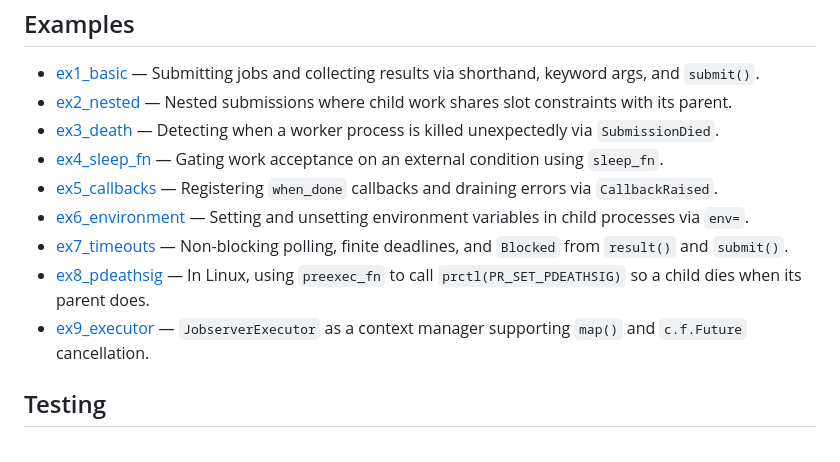
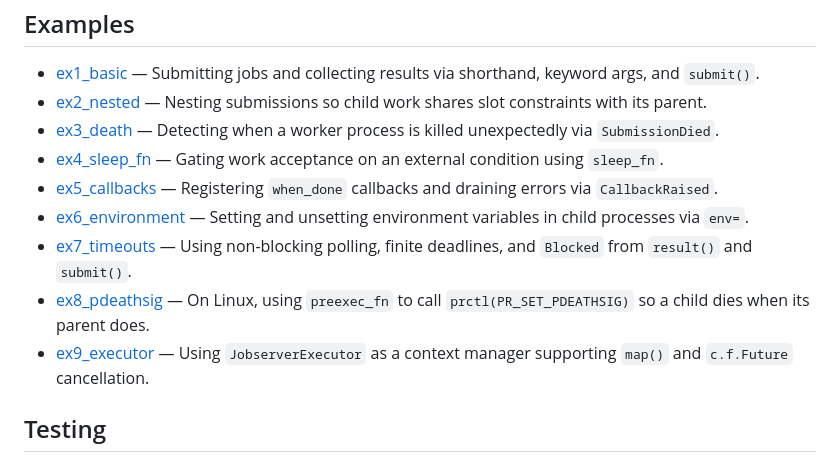
Before and after one commit to RhysU/jobserver, a Markdown page: README.md, the part around the change. Rendered like a GitHub page.

Commit message:
Normalize example descriptions to gerund-led phrases
All nine descriptions now start with a present-participle verb
("Submitting", "Nesting", "Detecting", ...).  Also fixes the
idiomatic "In Linux" -> "On Linux" in ex8.

https://claude.ai/code/session_012ANprZaFqzmiLu4YrXdT7V

```diff
--- a/README.md
+++ b/README.md
@@ -44,14 +44,14 @@ Examples
 --------
 
  * [ex1_basic](examples/ex1_basic.py) — Submitting jobs and collecting results via shorthand, keyword args, and `submit()`.
- * [ex2_nested](examples/ex2_nested.py) — Nested submissions where child work shares slot constraints with its parent.
+ * [ex2_nested](examples/ex2_nested.py) — Nesting submissions so child work shares slot constraints with its parent.
  * [ex3_death](examples/ex3_death.py) — Detecting when a worker process is killed unexpectedly via `SubmissionDied`.
  * [ex4_sleep_fn](examples/ex4_sleep_fn.py) — Gating work acceptance on an external condition using `sleep_fn`.
  * [ex5_callbacks](examples/ex5_callbacks.py) — Registering `when_done` callbacks and draining errors via `CallbackRaised`.
  * [ex6_environment](examples/ex6_environment.py) — Setting and unsetting environment variables in child processes via `env=`.
- * [ex7_timeouts](examples/ex7_timeouts.py) — Non-blocking polling, finite deadlines, and `Blocked` from `result()` and `submit()`.
- * [ex8_pdeathsig](examples/ex8_pdeathsig.py) — In Linux, using `preexec_fn` to call `prctl(PR_SET_PDEATHSIG)` so a child dies when its parent does.
- * [ex9_executor](examples/ex9_executor.py) — `JobserverExecutor` as a context manager supporting `map()` and `c.f.Future` cancellation.
+ * [ex7_timeouts](examples/ex7_timeouts.py) — Using non-blocking polling, finite deadlines, and `Blocked` from `result()` and `submit()`.
+ * [ex8_pdeathsig](examples/ex8_pdeathsig.py) — On Linux, using `preexec_fn` to call `prctl(PR_SET_PDEATHSIG)` so a child dies when its parent does.
+ * [ex9_executor](examples/ex9_executor.py) — Using `JobserverExecutor` as a context manager supporting `map()` and `c.f.Future` cancellation.
 
 Testing
 -------
```
